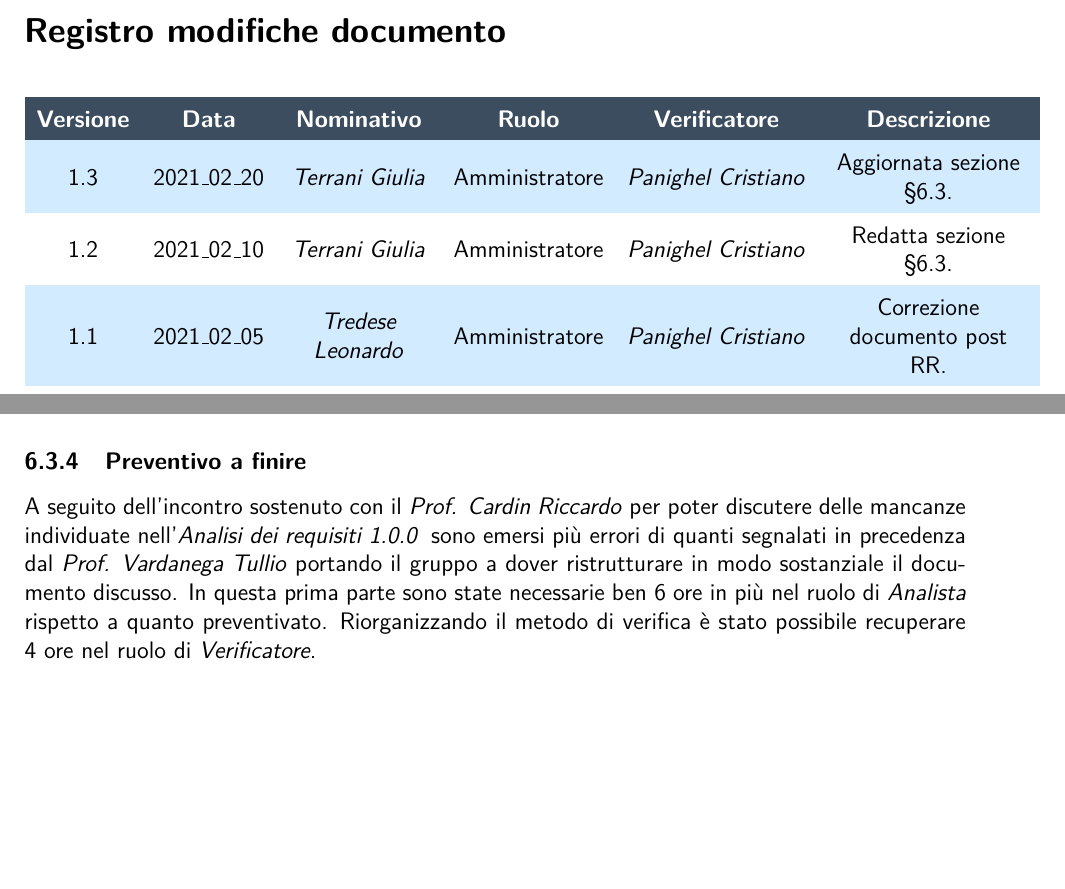
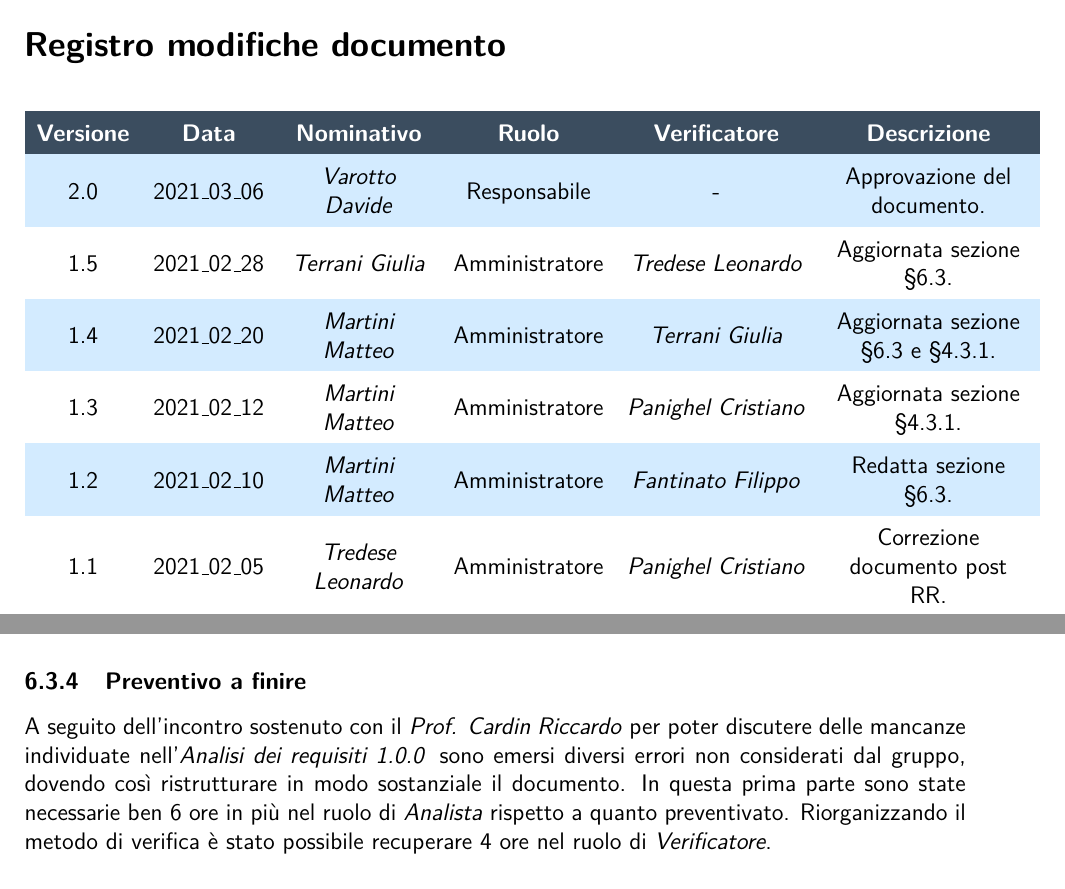
Before and after one commit to NotOnlyStudents/Documentazione, a LaTeX document (DocumentiPubblici/PianoDiProgetto/PianoDiProgetto_v2.0.tex, which reads DocumentiPubblici/PianoDiProgetto/Sezioni/Comandi.tex, DocumentiPubblici/PianoDiProgetto/Sezioni/RegistroModifiche.tex, DocumentiPubblici/PianoDiProgetto/Sezioni/Sottosezioni/Consuntivo/ConsuntivoProgettazioneArchitetturale.tex): two parts of pages 2 and 56 of 65, joined at a grey line, cut so that both start at the same text, the shorter picture padded with empty space. Compiled offline with pdfLaTeX.

Commit message:
fix registro

```diff
--- a/DocumentiPubblici/PianoDiProgetto/Sezioni/Comandi.tex
+++ b/DocumentiPubblici/PianoDiProgetto/Sezioni/Comandi.tex
@@ -1,8 +1,8 @@
 \newcommand{\Titolo}{\PdP}
 
-\newcommand{\Redattori}{\MM \newline \PC \newline \TL}
+\newcommand{\Redattori}{\MM \newline \PC \newline \TG \newline \TL}
 
-\newcommand{\Verificatori}{\PC \newline \TG \newline \VD}
+\newcommand{\Verificatori}{\FF \newline \PC \newline \TG \newline \TL \newline \VD}
 
 \newcommand{\Approvatore}{\TL}
 
--- a/DocumentiPubblici/PianoDiProgetto/Sezioni/RegistroModifiche.tex
+++ b/DocumentiPubblici/PianoDiProgetto/Sezioni/RegistroModifiche.tex
@@ -1,8 +1,14 @@
 \registroModifiche{
 
-	1.3	  & 2021\_02\_20 & \TG{} & Amministratore & \PC{} & Aggiornata sezione \S\ref{ConsuntivoPArchitetturale}.\\
+	2.0	  & 2021\_03\_06 & \VD{} & Responsabile & - & Approvazione del documento.\\
 
-	1.2	  & 2021\_02\_10 & \TG{} & Amministratore & \PC{} & Redatta sezione \S\ref{ConsuntivoPArchitetturale}.\\
+	1.5	  & 2021\_02\_28 & \TG{} & Amministratore & \TL{} & Aggiornata sezione \S\ref{ConsuntivoPArchitetturale}.\\
+
+	1.4	  & 2021\_02\_20 & \MM{} & Amministratore & \TG{} & Aggiornata sezione \S\ref{ConsuntivoPArchitetturale} e \S\ref{GanttArch}.\\
+
+	1.3	  & 2021\_02\_12 & \MM{} & Amministratore & \PC{} & Aggiornata sezione \S\ref{GanttArch}.\\
+
+	1.2	  & 2021\_02\_10 & \MM{} & Amministratore & \FF{} & Redatta sezione \S\ref{ConsuntivoPArchitetturale}.\\
 
 	1.1	  & 2021\_02\_05 & \TL{} & Amministratore & \PC{} & Correzione documento post RR.\\
 
--- a/DocumentiPubblici/PianoDiProgetto/Sezioni/Sottosezioni/Consuntivo/ConsuntivoProgettazioneArchitetturale.tex
+++ b/DocumentiPubblici/PianoDiProgetto/Sezioni/Sottosezioni/Consuntivo/ConsuntivoProgettazioneArchitetturale.tex
@@ -42,7 +42,7 @@ Di seguito è presente la tabella contenente i dati del consuntivo dal 2021\_02\
 \subsubsection{Conclusione}
 In questo sottoperiodo si è proceduto a correggere i documenti a seguito di quanto segnalatoci con la \glo{\textbf{RR}} e si è iniziata la ristrutturazione dell'{\AdR}.
 \subsubsection{Preventivo a finire}
-A seguito dell'incontro sostenuto con il \CR\ per poter discutere delle mancanze individuate nell'\AdRv{1.0.0}\, sono emersi più errori di quanti segnalati in precedenza dal \VT\ portando il gruppo a dover ristrutturare in modo sostanziale il documento discusso.
+A seguito dell'incontro sostenuto con il \CR\ per poter discutere delle mancanze individuate nell'\AdRv{1.0.0}\, sono emersi diversi errori non considerati dal gruppo, dovendo così ristrutturare in modo sostanziale il documento.
 In questa prima parte sono state necessarie ben 6 ore in più nel ruolo di \textit{Analista} rispetto a quanto preventivato. Riorganizzando il metodo di verifica è stato possibile recuperare 4 ore nel ruolo di \textit{Verificatore}.
 
 \myparagraph{\glo{TB} e PoC - Incremento 1}
```
Also changed, not shown: DocumentiPubblici/PianoDiProgetto/Sezioni/Sottosezioni/Pianificazione/ProgettazioneArchitetturale.tex (+1 -1 lines), DocumentiPubblici/PianoDiProgetto/PianoDiProgetto_v2.0.tex (renamed from DocumentiPubblici/PianoDiProgetto/PianoDiProgetto_v1.3.tex).
